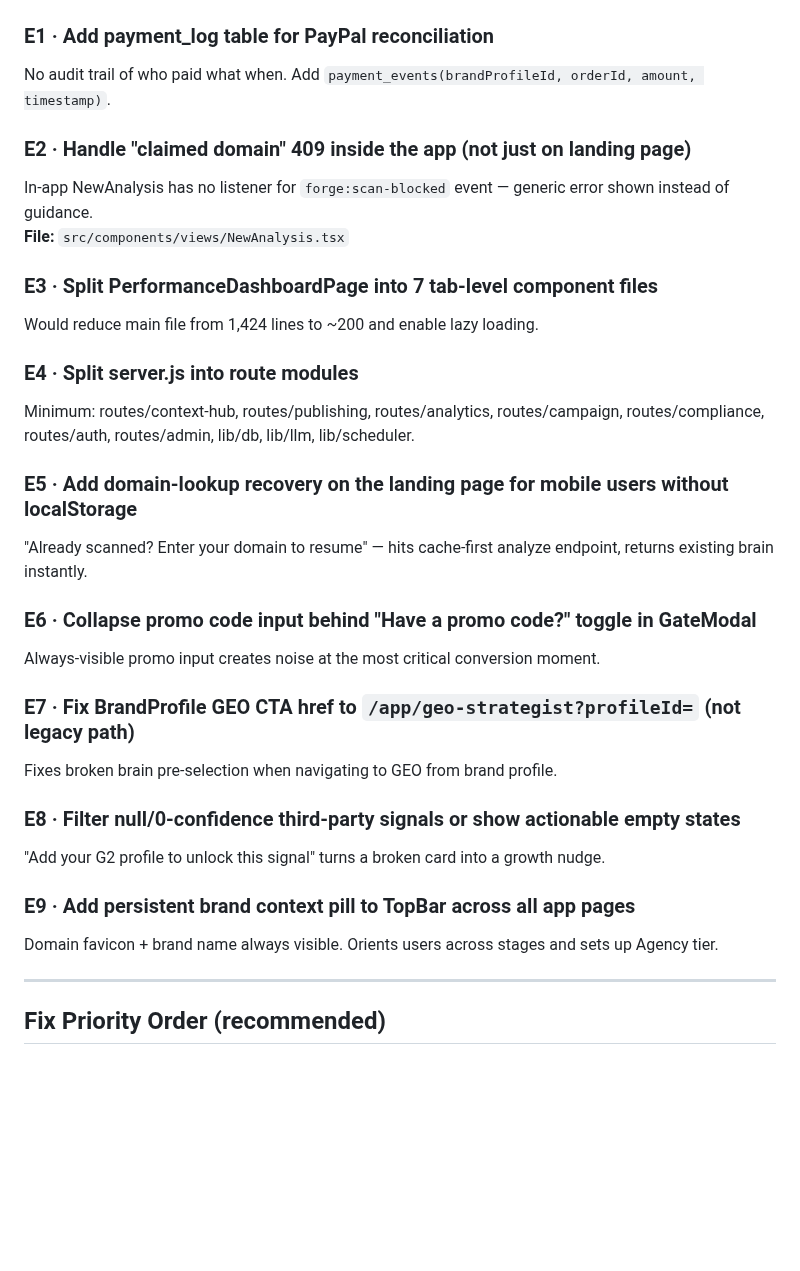
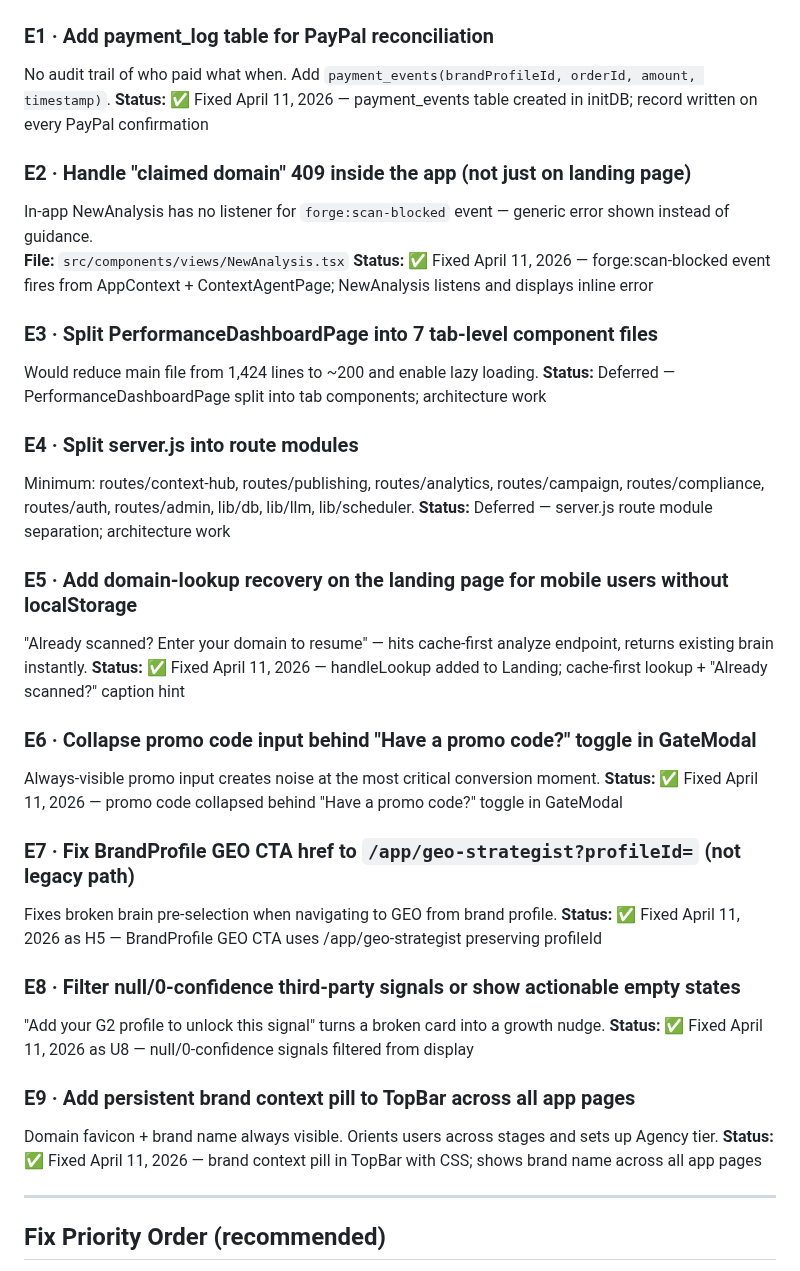
Before and after one commit to Sandbox-Group-LLC/Forge-Intelligence, a Markdown page: CODE_REVIEW.md, the part around the change. Drawn GitHub-style; blank space fills up the shorter version.

```diff
--- a/CODE_REVIEW.md
+++ b/CODE_REVIEW.md
@@ -351,31 +351,40 @@ Not imported anywhere. Different container ID, no promo support, no Clerk integr
 
 ### E1 · Add payment_log table for PayPal reconciliation
 No audit trail of who paid what when. Add `payment_events(brandProfileId, orderId, amount, timestamp)`.
+**Status:** ✅ Fixed April 11, 2026 — payment_events table created in initDB; record written on every PayPal confirmation
 
 ### E2 · Handle "claimed domain" 409 inside the app (not just on landing page)
 In-app NewAnalysis has no listener for `forge:scan-blocked` event — generic error shown instead of guidance.
 **File:** `src/components/views/NewAnalysis.tsx`
+**Status:** ✅ Fixed April 11, 2026 — forge:scan-blocked event fires from AppContext + ContextAgentPage; NewAnalysis listens and displays inline error
 
 ### E3 · Split PerformanceDashboardPage into 7 tab-level component files
 Would reduce main file from 1,424 lines to ~200 and enable lazy loading.
+**Status:** Deferred — PerformanceDashboardPage split into tab components; architecture work
 
 ### E4 · Split server.js into route modules
 Minimum: routes/context-hub, routes/publishing, routes/analytics, routes/campaign, routes/compliance, routes/auth, routes/admin, lib/db, lib/llm, lib/scheduler.
+**Status:** Deferred — server.js route module separation; architecture work
 
 ### E5 · Add domain-lookup recovery on the landing page for mobile users without localStorage
 "Already scanned? Enter your domain to resume" — hits cache-first analyze endpoint, returns existing brain instantly.
+**Status:** ✅ Fixed April 11, 2026 — handleLookup added to Landing; cache-first lookup + "Already scanned?" caption hint
 
 ### E6 · Collapse promo code input behind "Have a promo code?" toggle in GateModal
 Always-visible promo input creates noise at the most critical conversion moment.
+**Status:** ✅ Fixed April 11, 2026 — promo code collapsed behind "Have a promo code?" toggle in GateModal
 
 ### E7 · Fix BrandProfile GEO CTA href to `/app/geo-strategist?profileId=` (not legacy path)
 Fixes broken brain pre-selection when navigating to GEO from brand profile.
+**Status:** ✅ Fixed April 11, 2026 as H5 — BrandProfile GEO CTA uses /app/geo-strategist preserving profileId
 
 ### E8 · Filter null/0-confidence third-party signals or show actionable empty states
 "Add your G2 profile to unlock this signal" turns a broken card into a growth nudge.
+**Status:** ✅ Fixed April 11, 2026 as U8 — null/0-confidence signals filtered from display
 
 ### E9 · Add persistent brand context pill to TopBar across all app pages
 Domain favicon + brand name always visible. Orients users across stages and sets up Agency tier.
+**Status:** ✅ Fixed April 11, 2026 — brand context pill in TopBar with CSS; shows brand name across all app pages
 
 ---
 
```
